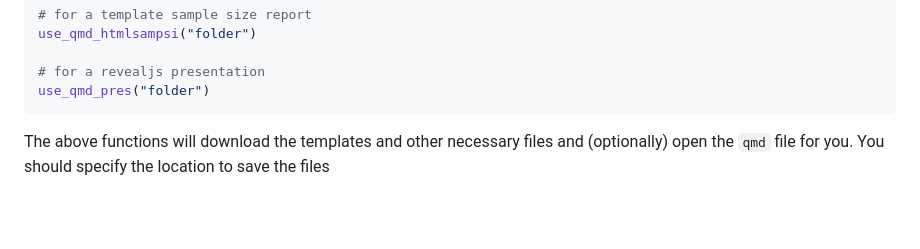
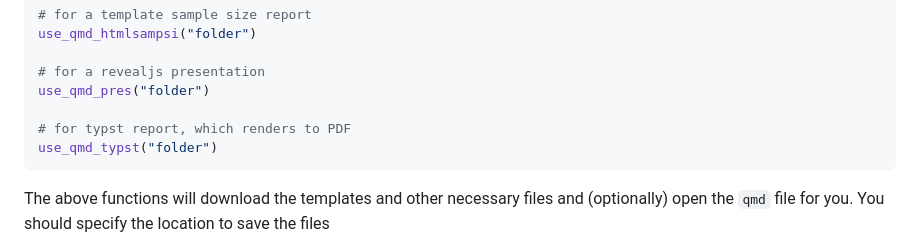
Before and after one commit to CTU-Bern/CTUtemplate, a Markdown page: README.md, the part around the change. GitHub-like rendering; blank space fills up the shorter version.

Commit message:
Re-build README.Rmd

````diff
--- a/README.md
+++ b/README.md
@@ -67,6 +67,9 @@ use_qmd_htmlsampsi("folder")
 
 # for a revealjs presentation
 use_qmd_pres("folder")
+
+# for typst report, which renders to PDF
+use_qmd_typst("folder")
 ```
 
 The above functions will download the templates and other necessary
````
